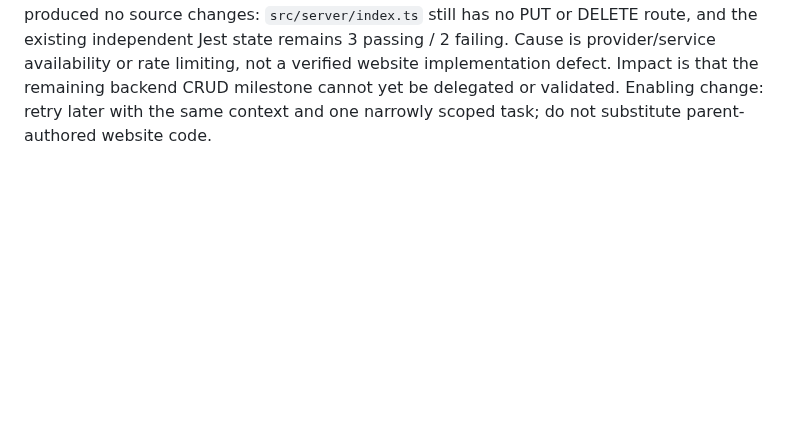
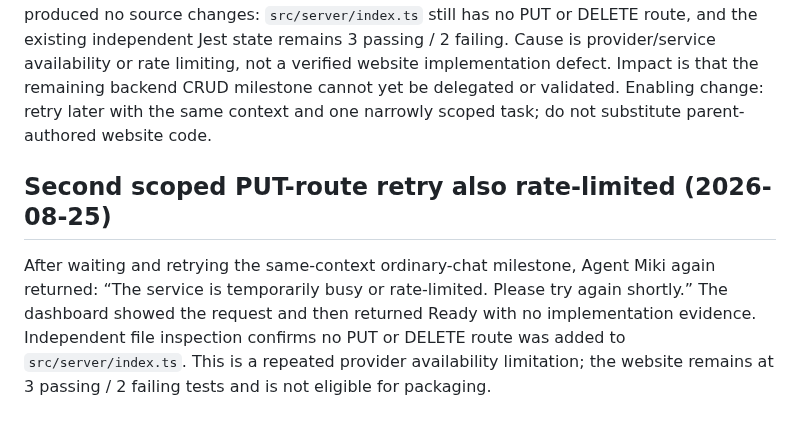
Before and after one commit to glayph/miki, a Markdown page: REPORT.md, the part around the change. Drawn GitHub-style; blank space fills up the shorter version.

Commit message:
docs: record repeated PUT retry limit

```diff
--- a/REPORT.md
+++ b/REPORT.md
@@ -233,3 +233,6 @@ No delegated website files changed after 04:03. The coherent `src/server/index.t
 
 ## Scoped PUT-route delegation rate-limit (2026-08-25)
 A narrowly scoped ordinary-chat request to implement `PUT /api/posts/:id` in the coherent delegated entrypoint was submitted in the same dashboard context. Agent Miki returned: “The service is temporarily busy or rate-limited. Please try again shortly.” The request produced no source changes: `src/server/index.ts` still has no PUT or DELETE route, and the existing independent Jest state remains 3 passing / 2 failing. Cause is provider/service availability or rate limiting, not a verified website implementation defect. Impact is that the remaining backend CRUD milestone cannot yet be delegated or validated. Enabling change: retry later with the same context and one narrowly scoped task; do not substitute parent-authored website code.
+
+## Second scoped PUT-route retry also rate-limited (2026-08-25)
+After waiting and retrying the same-context ordinary-chat milestone, Agent Miki again returned: “The service is temporarily busy or rate-limited. Please try again shortly.” The dashboard showed the request and then returned Ready with no implementation evidence. Independent file inspection confirms no PUT or DELETE route was added to `src/server/index.ts`. This is a repeated provider availability limitation; the website remains at 3 passing / 2 failing tests and is not eligible for packaging.
```
